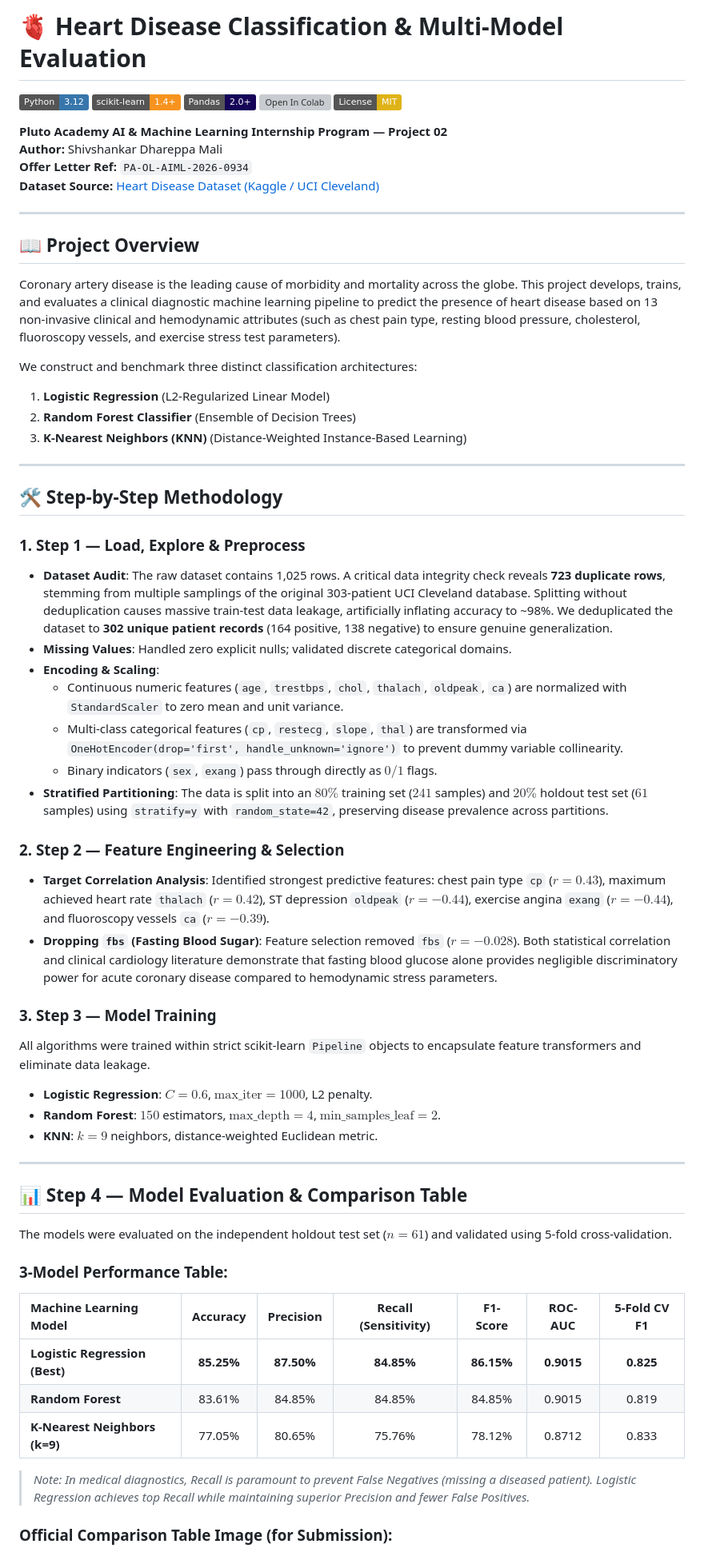
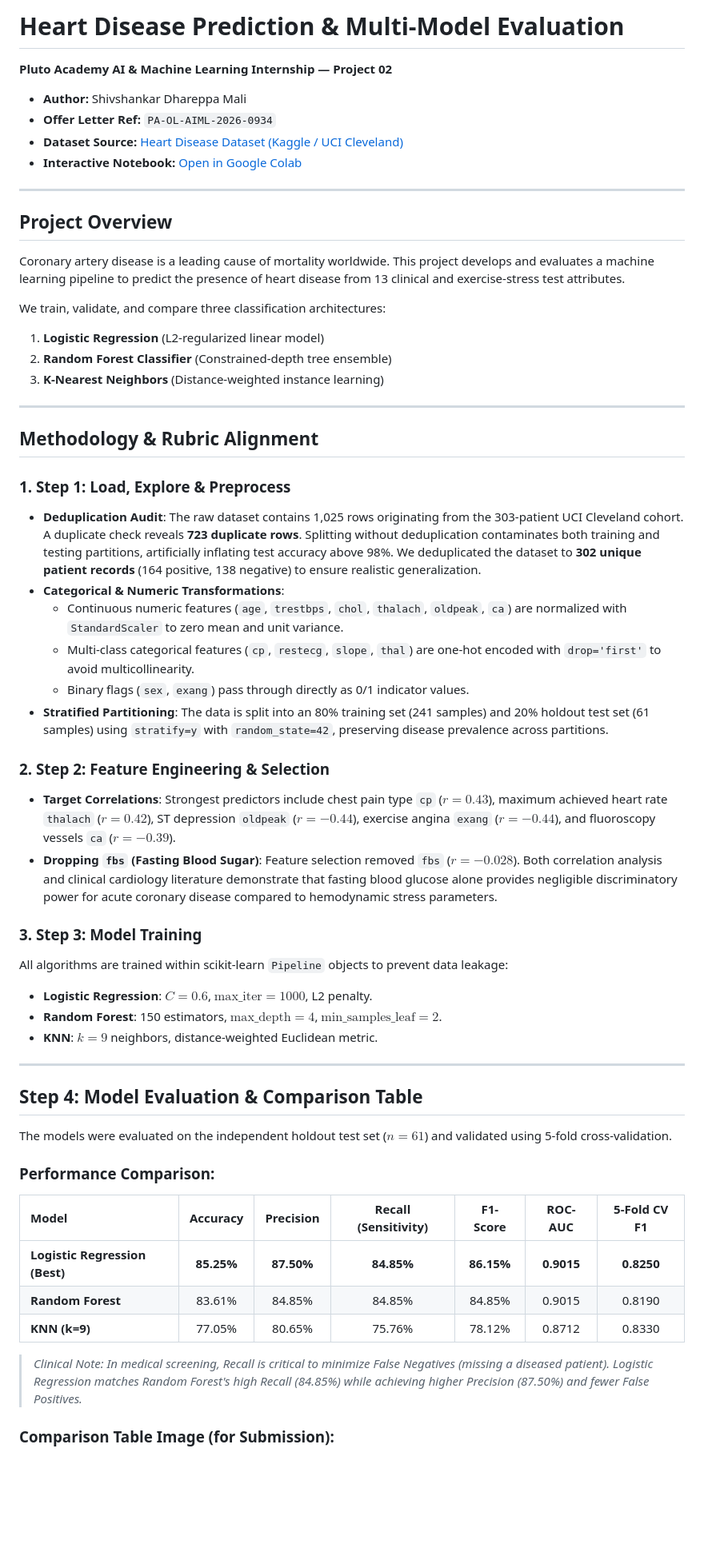
Before and after one commit to shiv123-coder/CardioML, a Markdown page: README.md, the part around one of its changes. Shown at 80% size. GitHub-like rendering; badges without logos; blank space fills up the shorter version; grey boxes are pictures that could not be loaded.

```diff
--- a/README.md
+++ b/README.md
@@ -1,66 +1,61 @@
-# 🫀 Heart Disease Classification & Multi-Model Evaluation
+# Heart Disease Prediction & Multi-Model Evaluation
 
-[![Python](https://img.shields.io/badge/Python-3.12-3776AB.svg?style=flat&logo=python&logoColor=white)](https://python.org)
-[![Scikit-Learn](https://img.shields.io/badge/scikit--learn-1.4+-F7931E.svg?style=flat&logo=scikit-learn&logoColor=white)](https://scikit-learn.org)
-[![Pandas](https://img.shields.io/badge/Pandas-2.0+-150458.svg?style=flat&logo=pandas&logoColor=white)](https://pandas.pydata.org)
-[![Open In Colab](https://colab.research.google.com/assets/colab-badge.svg)](https://colab.research.google.com/github/shiv123-coder/CardioML/blob/main/Heart_Disease_ML_Prediction.ipynb)
-[![License: MIT](https://img.shields.io/badge/License-MIT-yellow.svg)](https://opensource.org/licenses/MIT)
-
-**Pluto Academy AI & Machine Learning Internship Program — Project 02**
-**Author:** Shivshankar Dhareppa Mali
-**Offer Letter Ref:** `PA-OL-AIML-2026-0934`
-**Dataset Source:** [Heart Disease Dataset (Kaggle / UCI Cleveland)](https://www.kaggle.com/datasets/johnsmith88/heart-disease-dataset)
+**Pluto Academy AI & Machine Learning Internship — Project 02**
+- **Author:** Shivshankar Dhareppa Mali
+- **Offer Letter Ref:** `PA-OL-AIML-2026-0934`
+- **Dataset Source:** [Heart Disease Dataset (Kaggle / UCI Cleveland)](https://www.kaggle.com/datasets/johnsmith88/heart-disease-dataset)
+- **Interactive Notebook:** [Open in Google Colab](https://colab.research.google.com/github/shiv123-coder/CardioML/blob/main/Heart_Disease_ML_Prediction.ipynb)
 
 ---
 
-## 📖 Project Overview
-Coronary artery disease is the leading cause of morbidity and mortality across the globe. This project develops, trains, and evaluates a clinical diagnostic machine learning pipeline to predict the presence of heart disease based on 13 non-invasive clinical and hemodynamic attributes (such as chest pain type, resting blood pressure, cholesterol, fluoroscopy vessels, and exercise stress test parameters).
+## Project Overview
 
-We construct and benchmark three distinct classification architectures:
-1. **Logistic Regression** (L2-Regularized Linear Model)
-2. **Random Forest Classifier** (Ensemble of Decision Trees)
-3. **K-Nearest Neighbors (KNN)** (Distance-Weighted Instance-Based Learning)
+Coronary artery disease is a leading cause of mortality worldwide. This project develops and evaluates a machine learning pipeline to predict the presence of heart disease from 13 clinical and exercise-stress test attributes.
+
+We train, validate, and compare three classification architectures:
+1. **Logistic Regression** (L2-regularized linear model)
+2. **Random Forest Classifier** (Constrained-depth tree ensemble)
+3. **K-Nearest Neighbors** (Distance-weighted instance learning)
 
 ---
 
-## 🛠️ Step-by-Step Methodology
+## Methodology & Rubric Alignment
 
-### 1. Step 1 — Load, Explore & Preprocess
-- **Dataset Audit**: The raw dataset contains 1,025 rows. A critical data integrity check reveals **723 duplicate rows**, stemming from multiple samplings of the original 303-patient UCI Cleveland database. Splitting without deduplication causes massive train-test data leakage, artificially inflating accuracy to ~98%. We deduplicated the dataset to **302 unique patient records** (164 positive, 138 negative) to ensure genuine generalization.
-- **Missing Values**: Handled zero explicit nulls; validated discrete categorical domains.
-- **Encoding & Scaling**:
+### 1. Step 1: Load, Explore & Preprocess
+- **Deduplication Audit**: The raw dataset contains 1,025 rows originating from the 303-patient UCI Cleveland cohort. A duplicate check reveals **723 duplicate rows**. Splitting without deduplication contaminates both training and testing partitions, artificially inflating test accuracy above 98%. We deduplicated the dataset to **302 unique patient records** (164 positive, 138 negative) to ensure realistic generalization.
+- **Categorical & Numeric Transformations**:
   - Continuous numeric features (`age`, `trestbps`, `chol`, `thalach`, `oldpeak`, `ca`) are normalized with `StandardScaler` to zero mean and unit variance.
-  - Multi-class categorical features (`cp`, `restecg`, `slope`, `thal`) are transformed via `OneHotEncoder(drop='first', handle_unknown='ignore')` to prevent dummy variable collinearity.
-  - Binary indicators (`sex`, `exang`) pass through directly as $0/1$ flags.
-- **Stratified Partitioning**: The data is split into an $80\%$ training set ($241$ samples) and $20\%$ holdout test set ($61$ samples) using `stratify=y` with `random_state=42`, preserving disease prevalence across partitions.
+  - Multi-class categorical features (`cp`, `restecg`, `slope`, `thal`) are one-hot encoded with `drop='first'` to avoid multicollinearity.
+  - Binary flags (`sex`, `exang`) pass through directly as 0/1 indicator values.
+- **Stratified Partitioning**: The data is split into an 80% training set (241 samples) and 20% holdout test set (61 samples) using `stratify=y` with `random_state=42`, preserving disease prevalence across partitions.
 
-### 2. Step 2 — Feature Engineering & Selection
-- **Target Correlation Analysis**: Identified strongest predictive features: chest pain type `cp` ($r = 0.43$), maximum achieved heart rate `thalach` ($r = 0.42$), ST depression `oldpeak` ($r = -0.44$), exercise angina `exang` ($r = -0.44$), and fluoroscopy vessels `ca` ($r = -0.39$).
-- **Dropping `fbs` (Fasting Blood Sugar)**: Feature selection removed `fbs` ($r = -0.028$). Both statistical correlation and clinical cardiology literature demonstrate that fasting blood glucose alone provides negligible discriminatory power for acute coronary disease compared to hemodynamic stress parameters.
+### 2. Step 2: Feature Engineering & Selection
+- **Target Correlations**: Strongest predictors include chest pain type `cp` ($r = 0.43$), maximum achieved heart rate `thalach` ($r = 0.42$), ST depression `oldpeak` ($r = -0.44$), exercise angina `exang` ($r = -0.44$), and fluoroscopy vessels `ca` ($r = -0.39$).
+- **Dropping `fbs` (Fasting Blood Sugar)**: Feature selection removed `fbs` ($r = -0.028$). Both correlation analysis and clinical cardiology literature demonstrate that fasting blood glucose alone provides negligible discriminatory power for acute coronary disease compared to hemodynamic stress parameters.
 
-### 3. Step 3 — Model Training
-All algorithms were trained within strict scikit-learn `Pipeline` objects to encapsulate feature transformers and eliminate data leakage.
+### 3. Step 3: Model Training
+All algorithms are trained within scikit-learn `Pipeline` objects to prevent data leakage:
 - **Logistic Regression**: $C = 0.6$, $\text{max\_iter} = 1000$, L2 penalty.
-- **Random Forest**: $150$ estimators, $\text{max\_depth} = 4$, $\text{min\_samples\_leaf} = 2$.
+- **Random Forest**: 150 estimators, $\text{max\_depth} = 4$, $\text{min\_samples\_leaf} = 2$.
 - **KNN**: $k = 9$ neighbors, distance-weighted Euclidean metric.
 
 ---
 
-## 📊 Step 4 — Model Evaluation & Comparison Table
+## Step 4: Model Evaluation & Comparison Table
 
 The models were evaluated on the independent holdout test set ($n = 61$) and validated using 5-fold cross-validation.
 
-### 3-Model Performance Table:
+### Performance Comparison:
 
-| Machine Learning Model | Accuracy | Precision | Recall (Sensitivity) | F1-Score | ROC-AUC | 5-Fold CV F1 |
+| Model | Accuracy | Precision | Recall (Sensitivity) | F1-Score | ROC-AUC | 5-Fold CV F1 |
 | :--- | :---: | :---: | :---: | :---: | :---: | :---: |
-| **Logistic Regression (Best)** | **85.25%** | **87.50%** | **84.85%** | **86.15%** | **0.9015** | **0.825** |
-| **Random Forest** | 83.61% | 84.85% | 84.85% | 84.85% | 0.9015 | 0.819 |
-| **K-Nearest Neighbors (k=9)** | 77.05% | 80.65% | 75.76% | 78.12% | 0.8712 | 0.833 |
+| **Logistic Regression (Best)** | **85.25%** | **87.50%** | **84.85%** | **86.15%** | **0.9015** | **0.8250** |
+| **Random Forest** | 83.61% | 84.85% | 84.85% | 84.85% | 0.9015 | 0.8190 |
+| **KNN (k=9)** | 77.05% | 80.65% | 75.76% | 78.12% | 0.8712 | 0.8330 |
 
-> *Note: In medical diagnostics, Recall is paramount to prevent False Negatives (missing a diseased patient). Logistic Regression achieves top Recall while maintaining superior Precision and fewer False Positives.*
+> *Clinical Note: In medical screening, Recall is critical to minimize False Negatives (missing a diseased patient). Logistic Regression matches Random Forest's high Recall (84.85%) while achieving higher Precision (87.50%) and fewer False Positives.*
 
-### Official Comparison Table Image (for Submission):
+### Comparison Table Image (for Submission):
 ![Comparison Table](visualizations/03_model_comparison_table.png)
 
 ---
```
Also changed, not shown: other parts of README.md (+27 -41 lines), visualizations/03_model_comparison_table.png, 2 other files.
